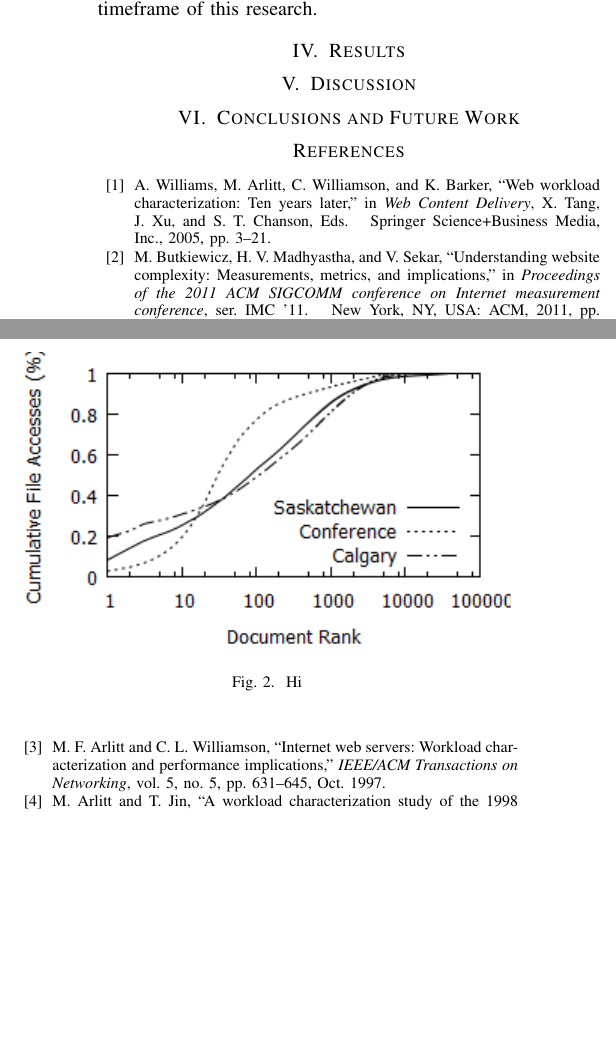
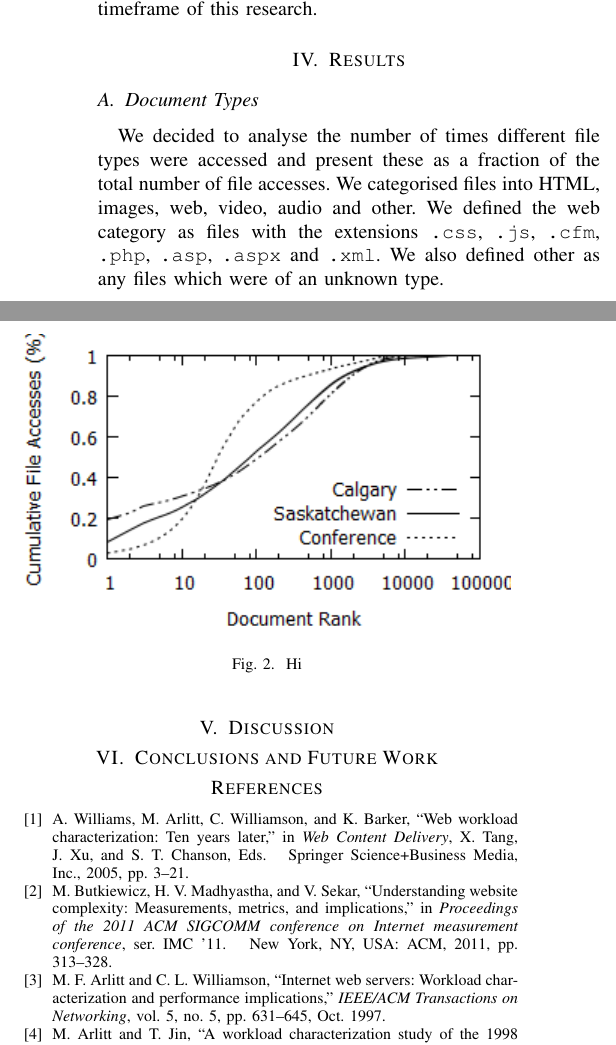
Before and after one commit to ryansname/CompSci742, a LaTeX paper (report.tex): two parts of the columns of page 3 of 3 before the commit and two parts of the columns of page 3 of 4 after it, joined at a grey line, cut so that both start at the same text, the shorter picture padded with empty space. Compiled offline with pdfLaTeX.

Commit message:
Started document types section

```diff
--- a/report.tex
+++ b/report.tex
@@ -101,3 +104,8 @@ To record the results we used a custom parser written in python. By custom writi
+\end{figure*}
+
+\subsection{Document Types}\label{sub:doc_types}
+We decided to analyse the number of times different file types were accessed and present these as a fraction of the total number of file accesses. We categorised files into HTML, images, web, video, audio and other. We defined the web category as files with the extensions \texttt{.css}, \texttt{.js}, \texttt{.cfm}, \texttt{.php}, \texttt{.asp}, \texttt{.aspx} and \texttt{.xml}. We also defined other as any files which were of an unknown type.
+
 \section{Discussion}\label{discussion}
 
 \section{Conclusions and Future Work}\label{conclusions}
```
Also changed, not shown: images/calgarytime.png (added), images/concentration.png, images/conferencetime.png (added), images/filetype.png (added), images/usasktime.png (added), report.tex (3 more changed lines).
